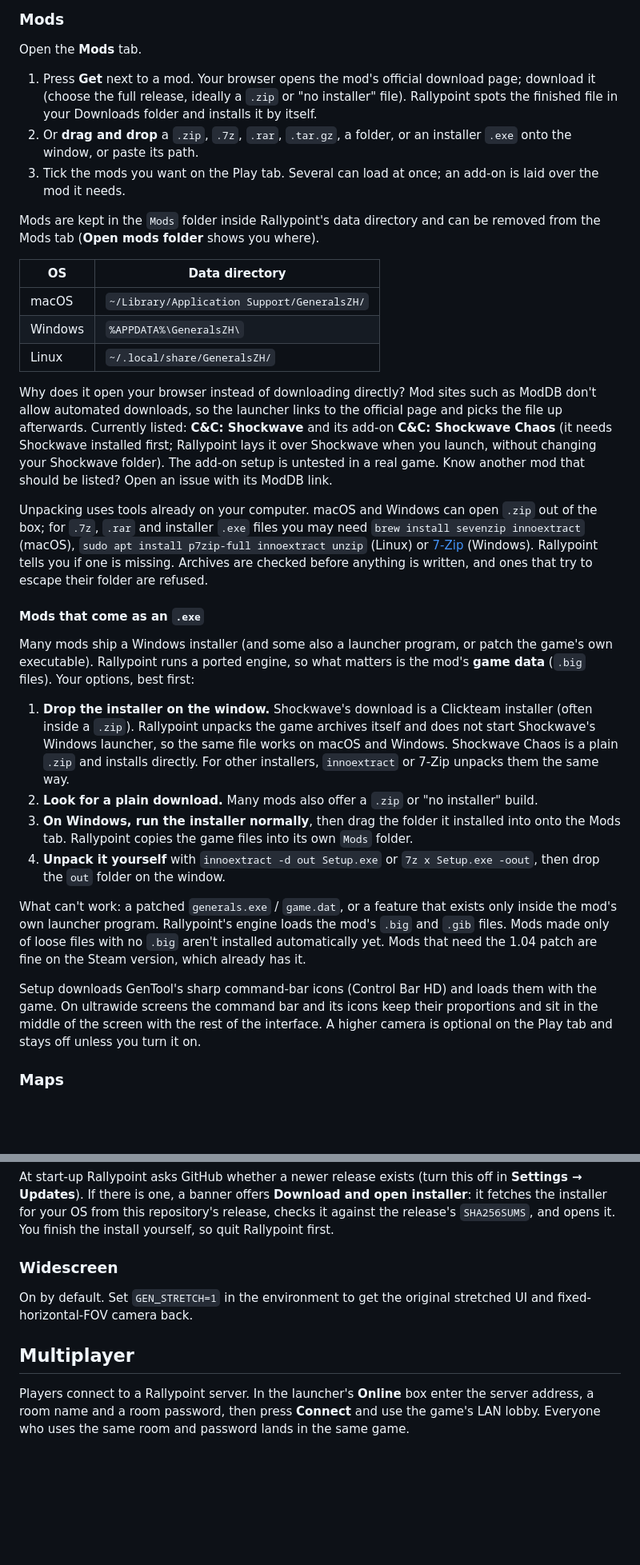
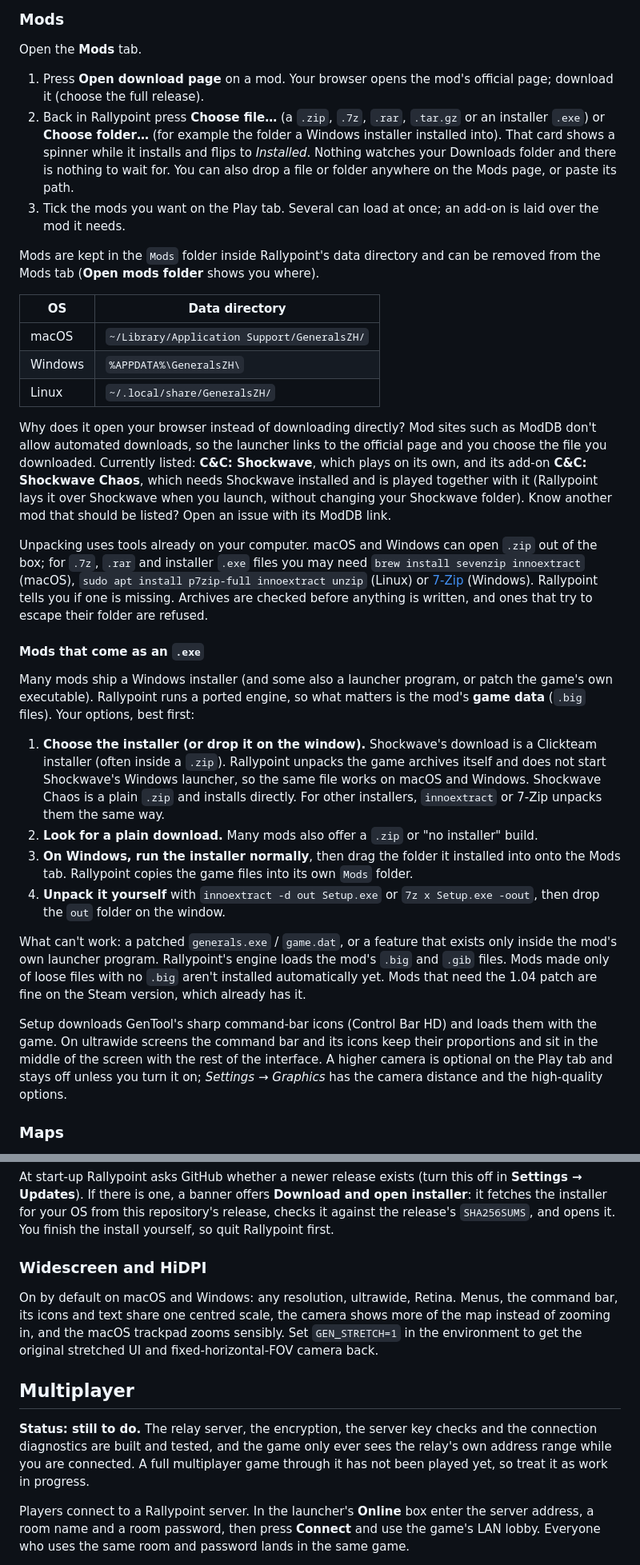
Before and after one commit to michaelmurfy/rallypoint, a Markdown page: README.md, 2 parts joined by grey strips. Shown at 80% size. Drawn GitHub-style; blank space fills up the shorter version.

```diff
--- a/README.md
+++ b/README.md
@@ -60,8 +64,8 @@ On the Play tab choose a mod (optional), a resolution (it defaults to your scree
 
 Open the **Mods** tab.
 
-1. Press **Get** next to a mod. Your browser opens the mod's official download page; download it (choose the full release, ideally a `.zip` or "no installer" file). Rallypoint spots the finished file in your Downloads folder and installs it by itself.
-2. Or **drag and drop** a `.zip`, `.7z`, `.rar`, `.tar.gz`, a folder, or an installer `.exe` onto the window, or paste its path.
+1. Press **Open download page** on a mod. Your browser opens the mod's official page; download it (choose the full release).
+2. Back in Rallypoint press **Choose file…** (a `.zip`, `.7z`, `.rar`, `.tar.gz` or an installer `.exe`) or **Choose folder…** (for example the folder a Windows installer installed into). That card shows a spinner while it installs and flips to *Installed*. Nothing watches your Downloads folder and there is nothing to wait for. You can also drop a file or folder anywhere on the Mods page, or paste its path.
 3. Tick the mods you want on the Play tab. Several can load at once; an add-on is laid over the mod it needs.
 
 Mods are kept in the `Mods` folder inside Rallypoint's data directory and can be removed from the Mods tab (**Open mods folder** shows you where).
@@ -72,7 +76,7 @@ Mods are kept in the `Mods` folder inside Rallypoint's data directory and can be
 | Windows | `%APPDATA%\GeneralsZH\` |
 | Linux | `~/.local/share/GeneralsZH/` |
 
-Why does it open your browser instead of downloading directly? Mod sites such as ModDB don't allow automated downloads, so the launcher links to the official page and picks the file up afterwards. Currently listed: **C&C: Shockwave** and its add-on **C&C: Shockwave Chaos** (it needs Shockwave installed first; Rallypoint lays it over Shockwave when you launch, without changing your Shockwave folder). The add-on setup is untested in a real game. Know another mod that should be listed? Open an issue with its ModDB link.
+Why does it open your browser instead of downloading directly? Mod sites such as ModDB don't allow automated downloads, so the launcher links to the official page and you choose the file you downloaded. Currently listed: **C&C: Shockwave**, which plays on its own, and its add-on **C&C: Shockwave Chaos**, which needs Shockwave installed and is played together with it (Rallypoint lays it over Shockwave when you launch, without changing your Shockwave folder). Know another mod that should be listed? Open an issue with its ModDB link.
 
 Unpacking uses tools already on your computer. macOS and Windows can open `.zip` out of the box; for `.7z`, `.rar` and installer `.exe` files you may need `brew install sevenzip innoextract` (macOS), `sudo apt install p7zip-full innoextract unzip` (Linux) or [7-Zip](https://www.7-zip.org/) (Windows). Rallypoint tells you if one is missing. Archives are checked before anything is written, and ones that try to escape their folder are refused.
 
@@ -80,14 +84,14 @@ Unpacking uses tools already on your computer. macOS and Windows can open `.zip`
 
 Many mods ship a Windows installer (and some also a launcher program, or patch the game's own executable). Rallypoint runs a ported engine, so what matters is the mod's **game data** (`.big` files). Your options, best first:
 
-1. **Drop the installer on the window.** Shockwave's download is a Clickteam installer (often inside a `.zip`). Rallypoint unpacks the game archives itself and does not start Shockwave's Windows launcher, so the same file works on macOS and Windows. Shockwave Chaos is a plain `.zip` and installs directly. For other installers, `innoextract` or 7-Zip unpacks them the same way.
+1. **Choose the installer (or drop it on the window).** Shockwave's download is a Clickteam installer (often inside a `.zip`). Rallypoint unpacks the game archives itself and does not start Shockwave's Windows launcher, so the same file works on macOS and Windows. Shockwave Chaos is a plain `.zip` and installs directly. For other installers, `innoextract` or 7-Zip unpacks them the same way.
 2. **Look for a plain download.** Many mods also offer a `.zip` or "no installer" build.
 3. **On Windows, run the installer normally**, then drag the folder it installed into onto the Mods tab. Rallypoint copies the game files into its own `Mods` folder.
 4. **Unpack it yourself** with `innoextract -d out Setup.exe` or `7z x Setup.exe -oout`, then drop the `out` folder on the window.
 
 What can't work: a patched `generals.exe` / `game.dat`, or a feature that exists only inside the mod's own launcher program. Rallypoint's engine loads the mod's `.big` and `.gib` files. Mods made only of loose files with no `.big` aren't installed automatically yet. Mods that need the 1.04 patch are fine on the Steam version, which already has it.
 
-Setup downloads GenTool's sharp command-bar icons (Control Bar HD) and loads them with the game. On ultrawide screens the command bar and its icons keep their proportions and sit in the middle of the screen with the rest of the interface. A higher camera is optional on the Play tab and stays off unless you turn it on.
+Setup downloads GenTool's sharp command-bar icons (Control Bar HD) and loads them with the game. On ultrawide screens the command bar and its icons keep their proportions and sit in the middle of the screen with the rest of the interface. A higher camera is optional on the Play tab and stays off unless you turn it on; *Settings → Graphics* has the camera distance and the high-quality options.
 
 ### Maps
 
@@ -97,11 +101,13 @@ Zero Hour looks for maps in `Documents/Command and Conquer Generals Zero Hour Da
 
 At start-up Rallypoint asks GitHub whether a newer release exists (turn this off in **Settings → Updates**). If there is one, a banner offers **Download and open installer**: it fetches the installer for your OS from this repository's release, checks it against the release's `SHA256SUMS`, and opens it. You finish the install yourself, so quit Rallypoint first.
 
-### Widescreen
+### Widescreen and HiDPI
 
-On by default. Set `GEN_STRETCH=1` in the environment to get the original stretched UI and fixed-horizontal-FOV camera back.
+On by default on macOS and Windows: any resolution, ultrawide, Retina. Menus, the command bar, its icons and text share one centred scale, the camera shows more of the map instead of zooming in, and the macOS trackpad zooms sensibly. Set `GEN_STRETCH=1` in the environment to get the original stretched UI and fixed-horizontal-FOV camera back.
 
 ## Multiplayer
+
+**Status: still to do.** The relay server, the encryption, the server key checks and the connection diagnostics are built and tested, and the game only ever sees the relay's own address range while you are connected. A full multiplayer game through it has not been played yet, so treat it as work in progress.
 
 Players connect to a Rallypoint server. In the launcher's **Online** box enter the server address, a room name and a room password, then press **Connect** and use the game's LAN lobby. Everyone who uses the same room and password lands in the same game.
 
```
Also changed, not shown: other parts of README.md (+21 -17 lines).
